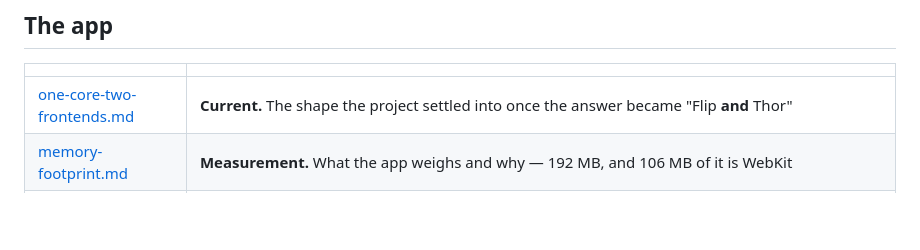
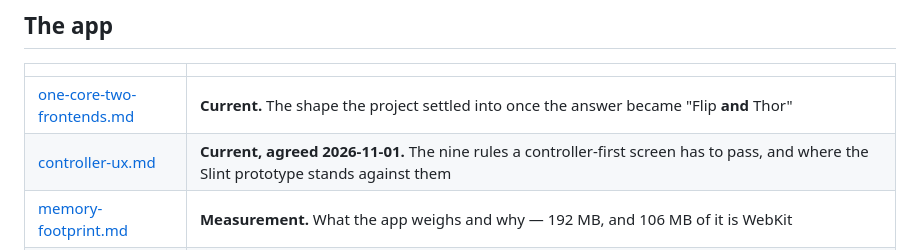
Before and after one commit to mizaimao/moose-rack, a Markdown page: docs/README.md, the part around the change. GitHub-like rendering; blank space fills up the shorter version.

Commit message:
docs: the nine rules for a controller-first screen, and the prototype against them

```diff
--- a/docs/README.md
+++ b/docs/README.md
@@ -28,6 +28,7 @@ these look like to-do lists and are not.
 | | |
 | --- | --- |
 | [one-core-two-frontends.md](one-core-two-frontends.md) | **Current.** The shape the project settled into once the answer became "Flip **and** Thor" |
+| [controller-ux.md](controller-ux.md) | **Current, agreed 2026-11-01.** The nine rules a controller-first screen has to pass, and where the Slint prototype stands against them |
 | [memory-footprint.md](memory-footprint.md) | **Measurement.** What the app weighs and why — 192 MB, and 106 MB of it is WebKit |
 | [fast-launch.md](fast-launch.md) | **Measurement + work in progress.** Why a game took 4.26 s to start, and the launcher written to fix it |
 | [service-api.md](service-api.md) | **Current, built and running.** The service that replaces RomM — its routes, the rules for adding one, and the traps that each cost something |
```
Also changed, not shown: docs/controller-ux.md (added, +74 -0 lines).
